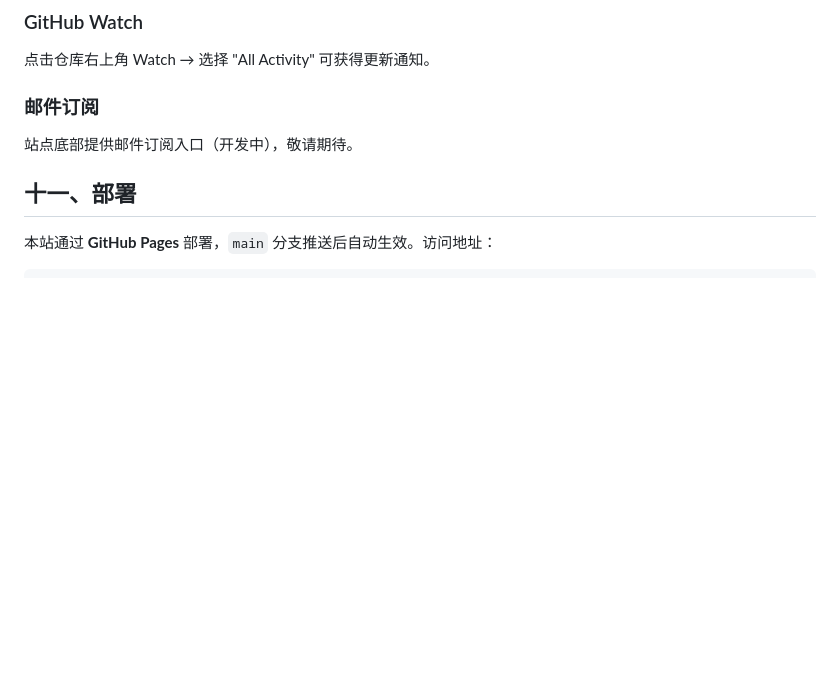
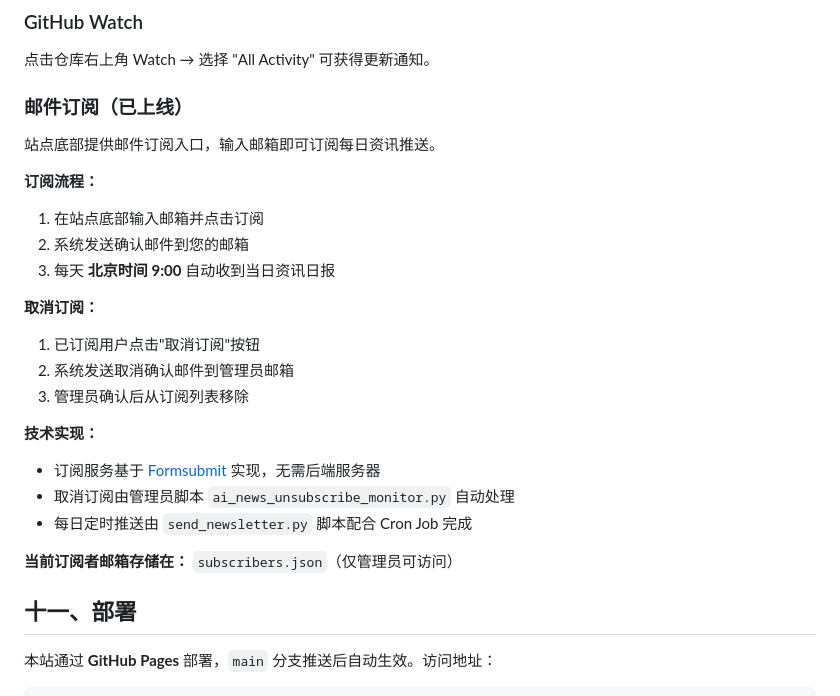
Before and after one commit to Shnywang/ai_news, a Markdown page: README.md, the part around the change. Drawn GitHub-style; blank space fills up the shorter version.

Commit message:
docs: update README with subscription feature details

```diff
--- a/README.md
+++ b/README.md
@@ -243,8 +243,25 @@ node cleanup.js
 ### GitHub Watch
 点击仓库右上角 Watch → 选择 "All Activity" 可获得更新通知。
 
-### 邮件订阅
-站点底部提供邮件订阅入口（开发中），敬请期待。
+### 邮件订阅（已上线）
+站点底部提供邮件订阅入口，输入邮箱即可订阅每日资讯推送。
+
+**订阅流程：**
+1. 在站点底部输入邮箱并点击订阅
+2. 系统发送确认邮件到您的邮箱
+3. 每天 **北京时间 9:00** 自动收到当日资讯日报
+
+**取消订阅：**
+1. 已订阅用户点击"取消订阅"按钮
+2. 系统发送取消确认邮件到管理员邮箱
+3. 管理员确认后从订阅列表移除
+
+**技术实现：**
+- 订阅服务基于 [Formsubmit](https://formsubmit.co/) 实现，无需后端服务器
+- 取消订阅由管理员脚本 `ai_news_unsubscribe_monitor.py` 自动处理
+- 每日定时推送由 `send_newsletter.py` 脚本配合 Cron Job 完成
+
+**当前订阅者邮箱存储在：** `subscribers.json`（仅管理员可访问）
 
 ## 十一、部署
 
```
